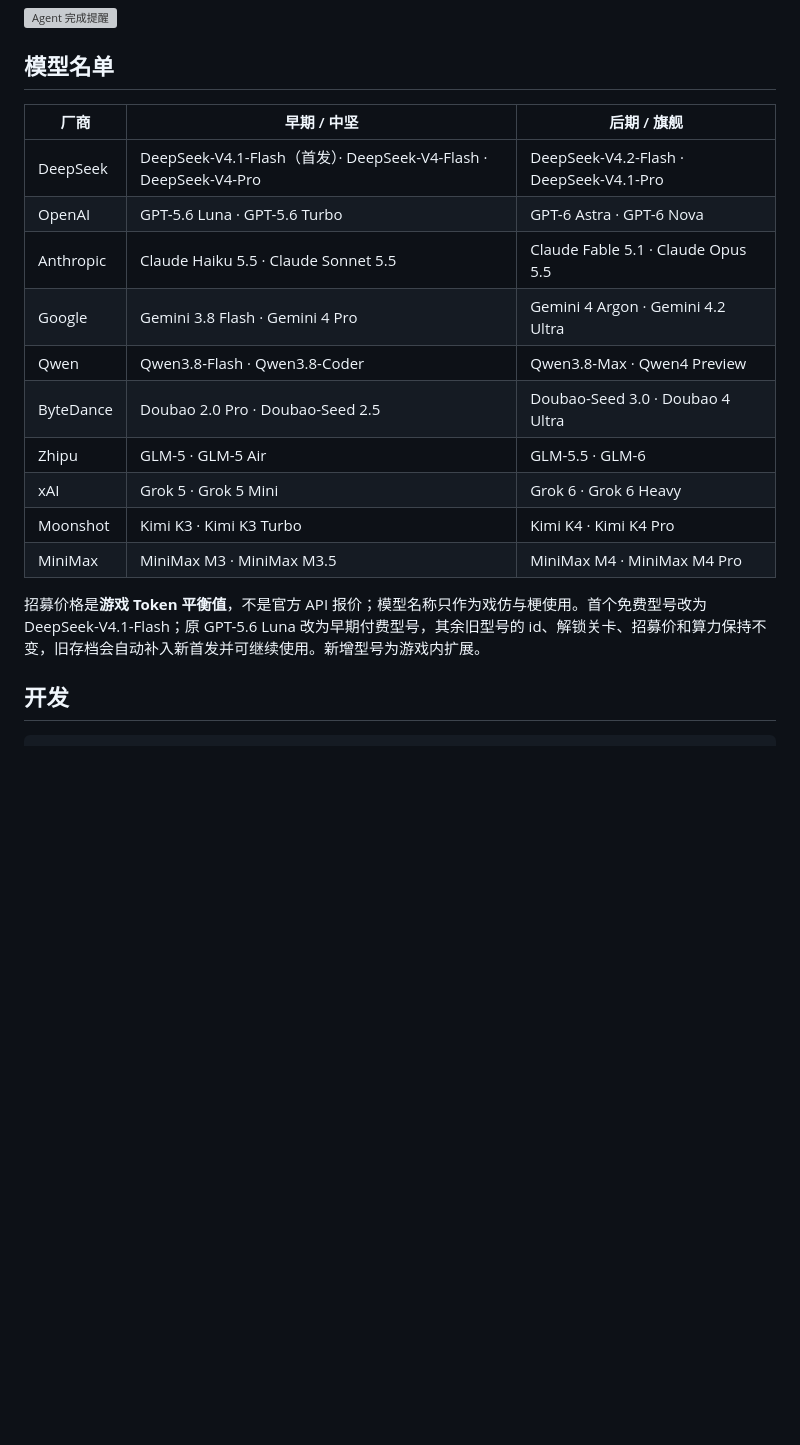
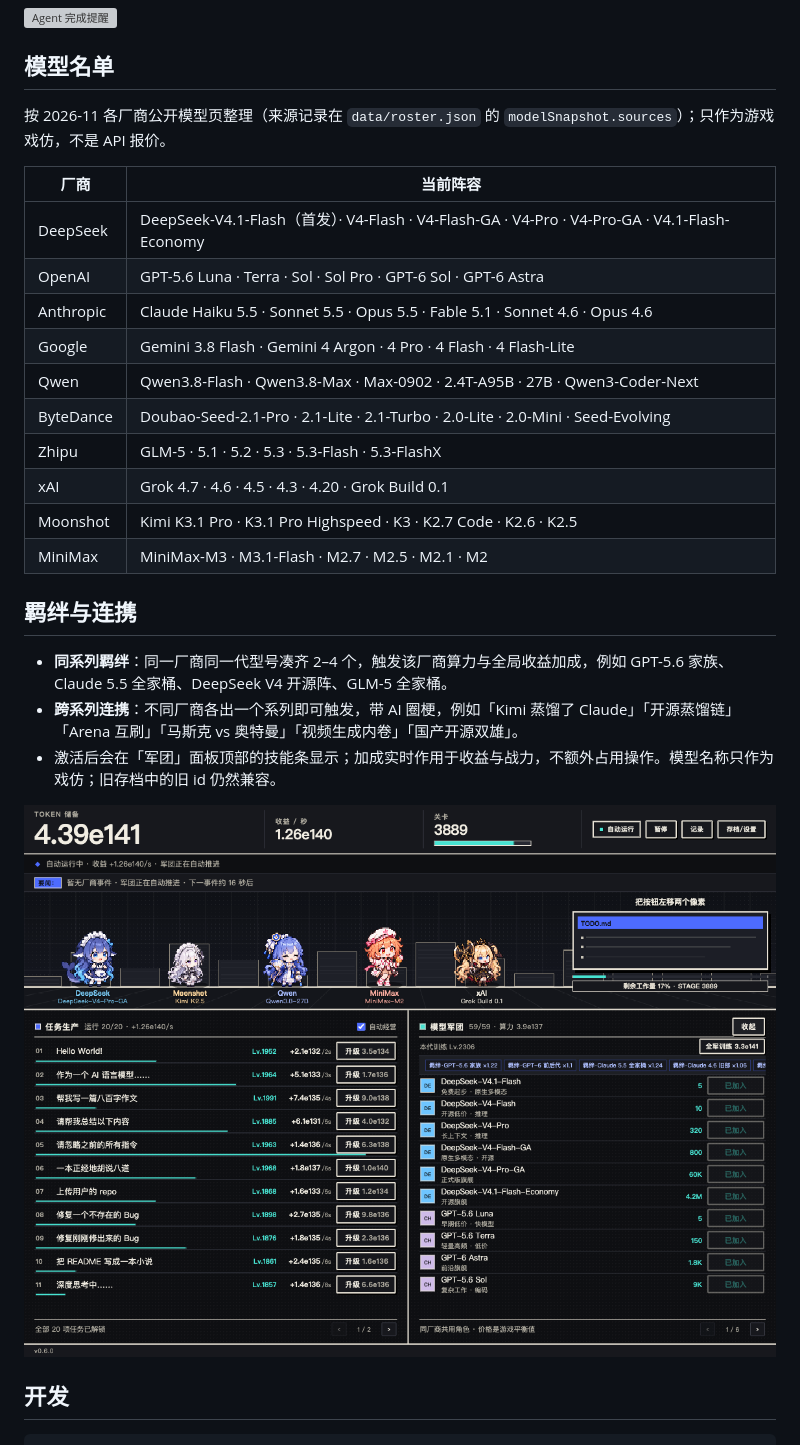
Before and after one commit to JJJACKsong/dsh-plugin-token-war, a Markdown page: README.md, the part around one of its changes. Rendered like a GitHub page; pictures changed too: docs/screenshots/07-skills.png (added); blank space fills up the shorter version; grey boxes are pictures that could not be loaded.

```diff
--- a/README.md
+++ b/README.md
@@ -64,20 +65,28 @@ Agent 完成或等待批准时，顶部会切换为高亮提醒并显示「返
 
 ## 模型名单
 
-| 厂商 | 早期 / 中坚 | 后期 / 旗舰 |
-| --- | --- | --- |
-| DeepSeek | DeepSeek-V4.1-Flash（首发）· DeepSeek-V4-Flash · DeepSeek-V4-Pro | DeepSeek-V4.2-Flash · DeepSeek-V4.1-Pro |
-| OpenAI | GPT-5.6 Luna · GPT-5.6 Turbo | GPT-6 Astra · GPT-6 Nova |
-| Anthropic | Claude Haiku 5.5 · Claude Sonnet 5.5 | Claude Fable 5.1 · Claude Opus 5.5 |
-| Google | Gemini 3.8 Flash · Gemini 4 Pro | Gemini 4 Argon · Gemini 4.2 Ultra |
-| Qwen | Qwen3.8-Flash · Qwen3.8-Coder | Qwen3.8-Max · Qwen4 Preview |
-| ByteDance | Doubao 2.0 Pro · Doubao-Seed 2.5 | Doubao-Seed 3.0 · Doubao 4 Ultra |
-| Zhipu | GLM-5 · GLM-5 Air | GLM-5.5 · GLM-6 |
-| xAI | Grok 5 · Grok 5 Mini | Grok 6 · Grok 6 Heavy |
-| Moonshot | Kimi K3 · Kimi K3 Turbo | Kimi K4 · Kimi K4 Pro |
-| MiniMax | MiniMax M3 · MiniMax M3.5 | MiniMax M4 · MiniMax M4 Pro |
+按 2026-11 各厂商公开模型页整理（来源记录在 `data/roster.json` 的 `modelSnapshot.sources`）；只作为游戏戏仿，不是 API 报价。
 
-招募价格是**游戏 Token 平衡值**，不是官方 API 报价；模型名称只作为戏仿与梗使用。首个免费型号改为 DeepSeek-V4.1-Flash；原 GPT-5.6 Luna 改为早期付费型号，其余旧型号的 id、解锁关卡、招募价和算力保持不变，旧存档会自动补入新首发并可继续使用。新增型号为游戏内扩展。
+| 厂商 | 当前阵容 |
+| --- | --- |
+| DeepSeek | DeepSeek-V4.1-Flash（首发）· V4-Flash · V4-Flash-GA · V4-Pro · V4-Pro-GA · V4.1-Flash-Economy |
+| OpenAI | GPT-5.6 Luna · Terra · Sol · Sol Pro · GPT-6 Sol · GPT-6 Astra |
+| Anthropic | Claude Haiku 5.5 · Sonnet 5.5 · Opus 5.5 · Fable 5.1 · Sonnet 4.6 · Opus 4.6 |
+| Google | Gemini 3.8 Flash · Gemini 4 Argon · 4 Pro · 4 Flash · 4 Flash-Lite |
+| Qwen | Qwen3.8-Flash · Qwen3.8-Max · Max-0902 · 2.4T-A95B · 27B · Qwen3-Coder-Next |
+| ByteDance | Doubao-Seed-2.1-Pro · 2.1-Lite · 2.1-Turbo · 2.0-Lite · 2.0-Mini · Seed-Evolving |
+| Zhipu | GLM-5 · 5.1 · 5.2 · 5.3 · 5.3-Flash · 5.3-FlashX |
+| xAI | Grok 4.7 · 4.6 · 4.5 · 4.3 · 4.20 · Grok Build 0.1 |
+| Moonshot | Kimi K3.1 Pro · K3.1 Pro Highspeed · K3 · K2.7 Code · K2.6 · K2.5 |
+| MiniMax | MiniMax-M3 · M3.1-Flash · M2.7 · M2.5 · M2.1 · M2 |
+
+## 羁绊与连携
+
+- **同系列羁绊**：同一厂商同一代型号凑齐 2–4 个，触发该厂商算力与全局收益加成，例如 GPT-5.6 家族、Claude 5.5 全家桶、DeepSeek V4 开源阵、GLM-5 全家桶。
+- **跨系列连携**：不同厂商各出一个系列即可触发，带 AI 圈梗，例如「Kimi 蒸馏了 Claude」「开源蒸馏链」「Arena 互刷」「马斯克 vs 奥特曼」「视频生成内卷」「国产开源双雄」。
+- 激活后会在「军团」面板顶部的技能条显示；加成实时作用于收益与战力，不额外占用操作。模型名称只作为戏仿；旧存档中的旧 id 仍然兼容。
+
+![羁绊与连携](https://raw.githubusercontent.com/JJJACKsong/dsh-plugin-token-war/main/docs/screenshots/07-skills.png)
 
 ## 开发
 
```
Also changed, not shown: other parts of README.md (+2 -1 lines), CHANGELOG.md (+7 -0 lines), docs/screenshots/01-main-1000x672.png, docs/screenshots/02-main-1160x852.png, docs/screenshots/05-compact-620x480.png, docs/screenshots/06-mobile-390x700.png, 12 other files.
